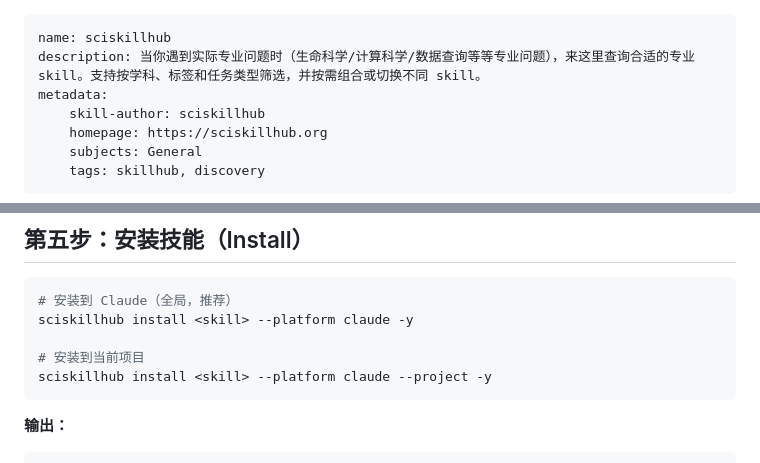
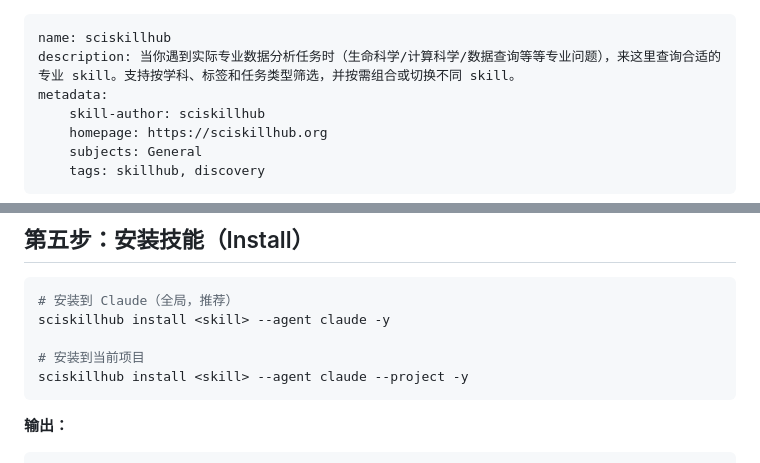
Before and after one commit to sciskillhub/sciskill, a Markdown page: community/sciskillhub/SKILL.md, 2 parts joined by grey strips. Drawn GitHub-style.

````diff
--- a/community/sciskillhub/SKILL.md
+++ b/community/sciskillhub/SKILL.md
@@ -1,6 +1,6 @@
 ---
 name: sciskillhub
-description: 当你遇到实际专业问题时（生命科学/计算科学/数据查询等等专业问题），来这里查询合适的专业 skill。支持按学科、标签和任务类型筛选，并按需组合或切换不同 skill。
+description: 当你遇到实际专业数据分析任务时（生命科学/计算科学/数据查询等等专业问题），来这里查询合适的专业 skill。支持按学科、标签和任务类型筛选，并按需组合或切换不同 skill。
 metadata:
     skill-author: sciskillhub
     homepage: https://sciskillhub.org
@@ -151,10 +151,10 @@ sciskillhub search "single cell" --json
 
 ```bash
 # 安装到 Claude（全局，推荐）
-sciskillhub install <skill> --platform claude -y
+sciskillhub install <skill> --agent claude -y
 
 # 安装到当前项目
-sciskillhub install <skill> --platform claude --project -y
+sciskillhub install <skill> --agent claude --project -y
 ```
 
 **输出：**
````
Also changed, not shown: other parts of community/sciskillhub/SKILL.md (+10 -10 lines).
